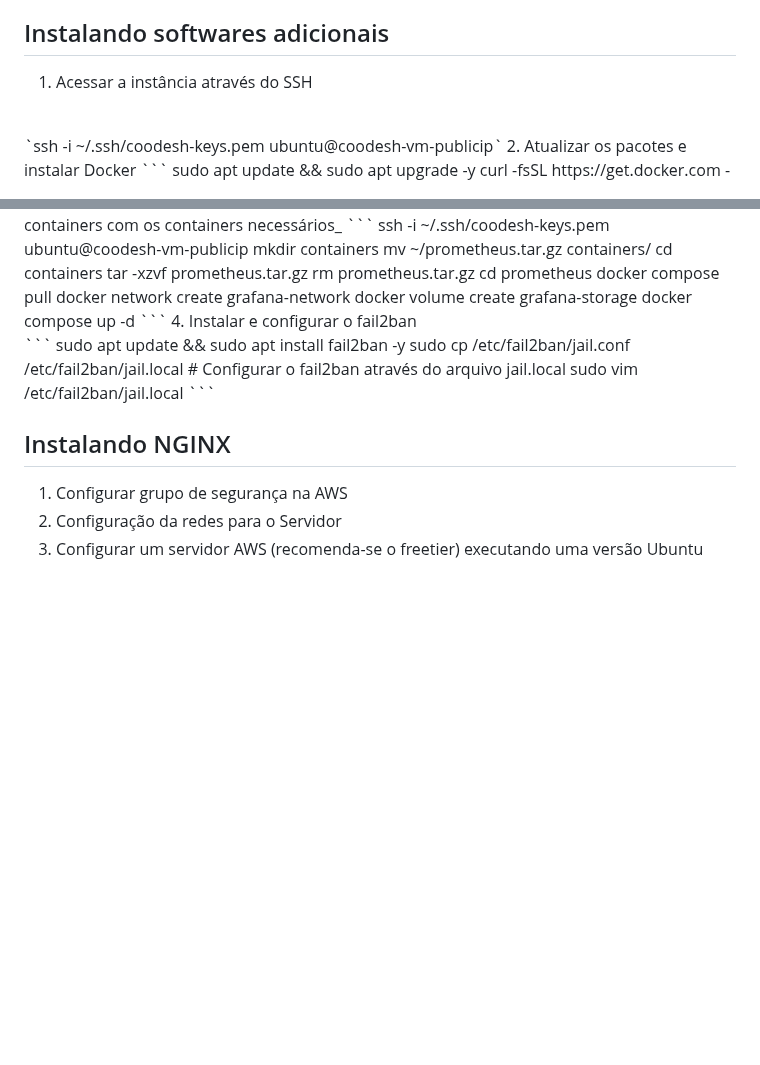
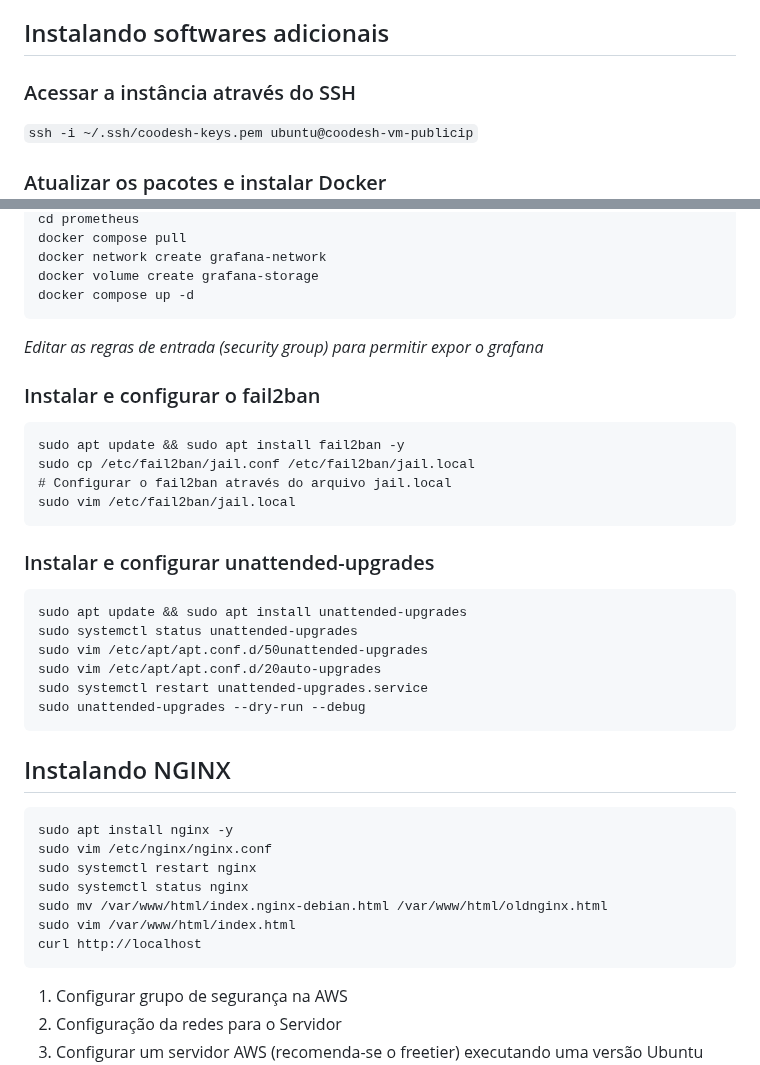
Before and after one commit to dmaax/coodesh-devops-challenge, a Markdown page: parte1/README.md, 2 parts joined by grey strips. Rendered like a GitHub page; blank space fills up the shorter version.

Commit message:
docs: Include all steps

````diff
--- a/parte1/README.md
+++ b/parte1/README.md
@@ -105,10 +105,10 @@ Para criar a instância EC2 será necessário:
 
 ## Instalando softwares adicionais
 
-1. Acessar a instância através do SSH
-<br>
+### Acessar a instância através do SSH
 `ssh -i ~/.ssh/coodesh-keys.pem ubuntu@coodesh-vm-publicip`
-2. Atualizar os pacotes e instalar Docker
+
+### Atualizar os pacotes e instalar Docker
 ```
 sudo apt update && sudo apt upgrade -y
 curl -fsSL https://get.docker.com -o get-docker.sh
@@ -136,8 +141,14 @@ docker network create grafana-network
 docker volume create grafana-storage
 docker compose up -d
 ```
-4. Instalar e configurar o fail2ban
-<br>
+
+<!-- TODO: Add gif... -->
+
+_Editar as regras de entrada (security group) para permitir expor o grafana_
+
+<!-- TODO: Add gif... -->
+
+### Instalar e configurar o fail2ban
 ```
 sudo apt update && sudo apt install fail2ban -y
 sudo cp /etc/fail2ban/jail.conf /etc/fail2ban/jail.local
@@ -147,7 +158,28 @@ sudo vim /etc/fail2ban/jail.local
 
 <!-- TODO: Add gif... -->
 
+### Instalar e configurar unattended-upgrades
+```
+sudo apt update && sudo apt install unattended-upgrades
+sudo systemctl status unattended-upgrades
+sudo vim /etc/apt/apt.conf.d/50unattended-upgrades
+sudo vim /etc/apt/apt.conf.d/20auto-upgrades
+sudo systemctl restart unattended-upgrades.service
+sudo unattended-upgrades --dry-run --debug
+```
+
+<!-- TODO: Add gif... -->
+
 ## Instalando NGINX
+```
+sudo apt install nginx -y
+sudo vim /etc/nginx/nginx.conf
+sudo systemctl restart nginx
+sudo systemctl status nginx
+sudo mv /var/www/html/index.nginx-debian.html /var/www/html/oldnginx.html
+sudo vim /var/www/html/index.html
+curl http://localhost
+```
 
 <!-- TODO: Add gif... -->
 
````
Also changed, not shown: other parts of parte1/README.md (+7 -2 lines).
